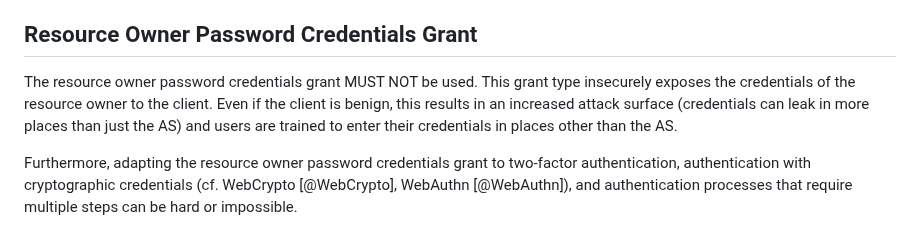
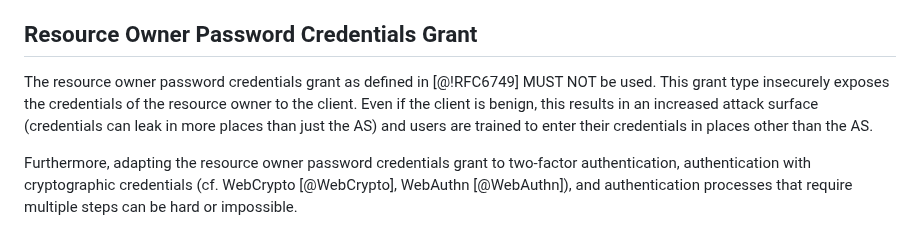
Before and after one commit to oauthstuff/draft-ietf-oauth-security-topics, a Markdown page: recommendations.md, the part around the change. Rendered like a GitHub page.

Commit message:
Add reference to RFC6749 for ROPCG to fix Issue #55

```diff
--- a/recommendations.md
+++ b/recommendations.md
@@ -183,12 +183,11 @@ resources and/or actions.
 
 ## Resource Owner Password Credentials Grant
 
-The resource owner password credentials grant MUST NOT be used. This
-grant type insecurely exposes the credentials of the resource owner to
-the client. Even if the client is benign, this results in an increased
-attack surface (credentials can leak in more places than just the AS)
-and users are trained to enter their credentials in places other than
-the AS.
+The resource owner password credentials grant as defined in [@!RFC6749] MUST NOT
+be used. This grant type insecurely exposes the credentials of the resource
+owner to the client. Even if the client is benign, this results in an increased
+attack surface (credentials can leak in more places than just the AS) and users
+are trained to enter their credentials in places other than the AS.
 
 Furthermore, adapting the resource owner password credentials grant to
 two-factor authentication, authentication with cryptographic
```
